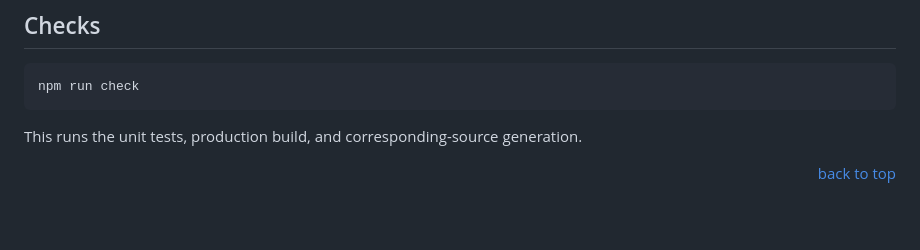
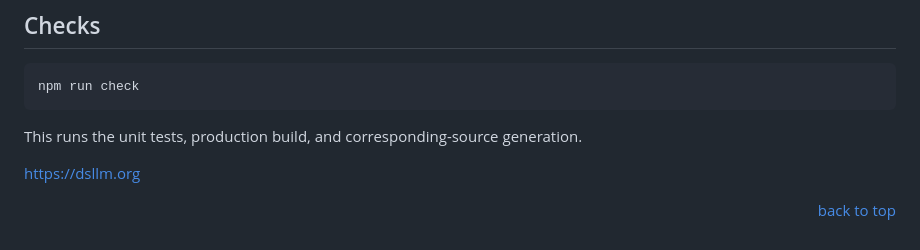
Before and after one commit to bell-kevin/deepseekBot, a Markdown page: README.md, the part around the change. GitHub-like rendering; blank space fills up the shorter version.

Commit message:
Add DSLLM website link to README
Added a link to the DSLLM website in the README.

```diff
--- a/README.md
+++ b/README.md
@@ -88,4 +88,6 @@ npm run check
 
 This runs the unit tests, production build, and corresponding-source generation.
 
+https://dsllm.org
+
 <p align="right"><a href="#readme-top">back to top</a></p>
```
